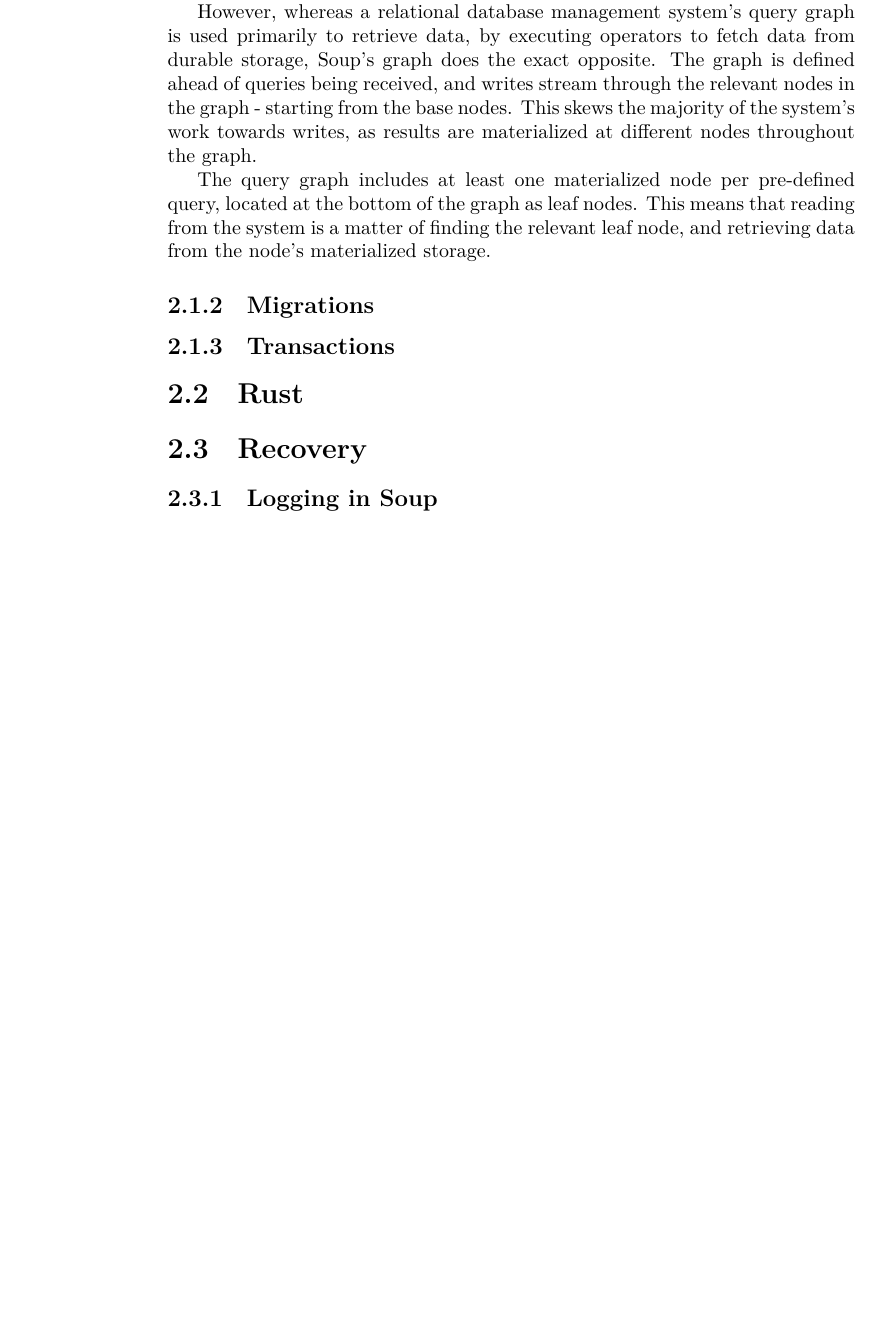
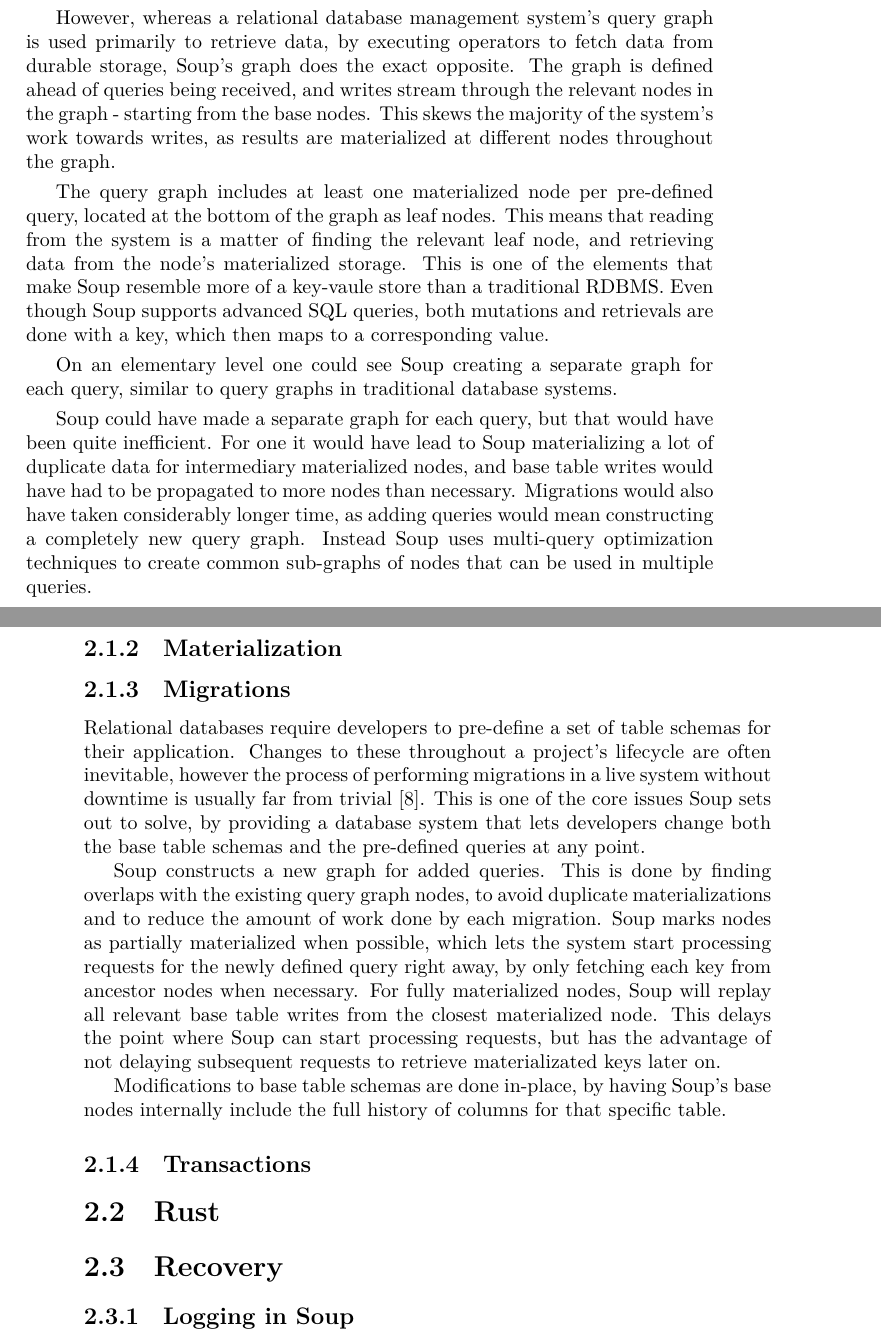
Before and after one commit to ekmartin/thesis, a LaTeX document (report.tex): part of page 6 of 10 before the commit and two parts of pages 6 and 7 of 12 after it, the two joined at a grey line, cut so that both start at the same text, the shorter picture padded with empty space. Compiled offline with XeLaTeX.

Commit message:
Write about migrations

```diff
--- a/report.tex
+++ b/report.tex
@@ -1,4 +1,4 @@
-\documentclass{report}
+\documentclass[b5paper,twoside]{report}
 
 \usepackage[utf8]{inputenc}
 \usepackage{listings}
@@ -78,14 +78,49 @@ the graph.
 The query graph includes at least one materialized node per pre-defined query,
 located at the bottom of the graph as leaf nodes. This means that reading from
 the system is a matter of finding the relevant leaf node, and retrieving data
-from the node's materialized storage.
+from the node's materialized storage. This is one of the elements that make Soup
+resemble more of a key-vaule store than a traditional RDBMS. Even though Soup
+supports advanced SQL queries, both mutations and retrievals are done with a
+key, which then maps to a corresponding value.
 
-% TODO: something about pre-computed queries and soup being a key-value store
-% TODO: write about how soup uses multi-query optimization to find shared
-% subexpressions among queries
+On an elementary level one could see Soup creating a separate graph for
+each query, similar to query graphs in traditional database systems.
+
+Soup could have made a separate graph for each query, but that would have been
+quite inefficient. For one it would have lead to Soup materializing a lot of
+duplicate data for intermediary materialized nodes, and base table writes would
+have had to be propagated to more nodes than necessary. Migrations would also
+have taken considerably longer time, as adding queries would mean constructing a
+completely new query graph. Instead Soup uses multi-query optimization
+techniques to create common sub-graphs of nodes that can be used in multiple
+queries.
+
 % TODO: write about data-flow operators
 
+\subsection{Materialization}
+
 \subsection{Migrations}
+Relational databases require developers to pre-define a set of table schemas for
+their application. Changes to these throughout a project's lifecycle are often
+inevitable, however the process of performing migrations in a live
+system without downtime is usually far from trivial \cite{stripe}. This is one
+of the core issues Soup sets out to solve, by providing a database system that
+lets developers change both the base table schemas and the pre-defined queries
+at any point.
+
+Soup constructs a new graph for added queries. This is done by finding overlaps
+with the existing query graph nodes, to avoid duplicate materializations and
+to reduce the amount of work done by each migration. Soup marks nodes as
+partially materialized when possible, which lets the system start processing
+requests for the newly defined query right away, by only fetching each key from
+ancestor nodes when necessary. For fully materialized nodes, Soup will replay
+all relevant base table writes from the closest materialized node. This
+delays the point where Soup can start processing requests, but has the advantage
+of not delaying subsequent requests to retrieve materializated keys later on.
+
+Modifications to base table schemas are done in-place, by having Soup's base
+nodes internally include the full history of columns for that specific table.
+% TODO: default values
 
 \subsection{Transactions}
 
```
Also changed, not shown: sources.bib (+12 -0 lines), papers/falkirk-wheel.pdf (added), papers/timely-rollback.pdf (added).
